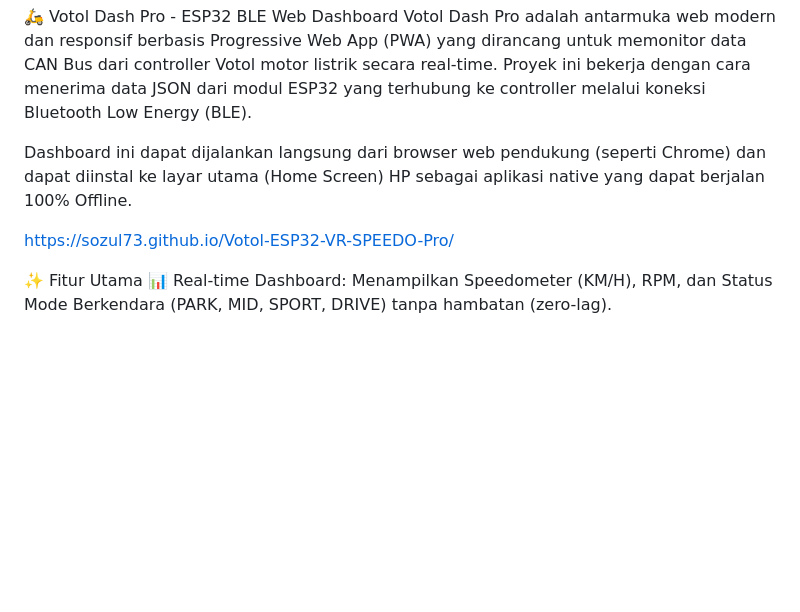
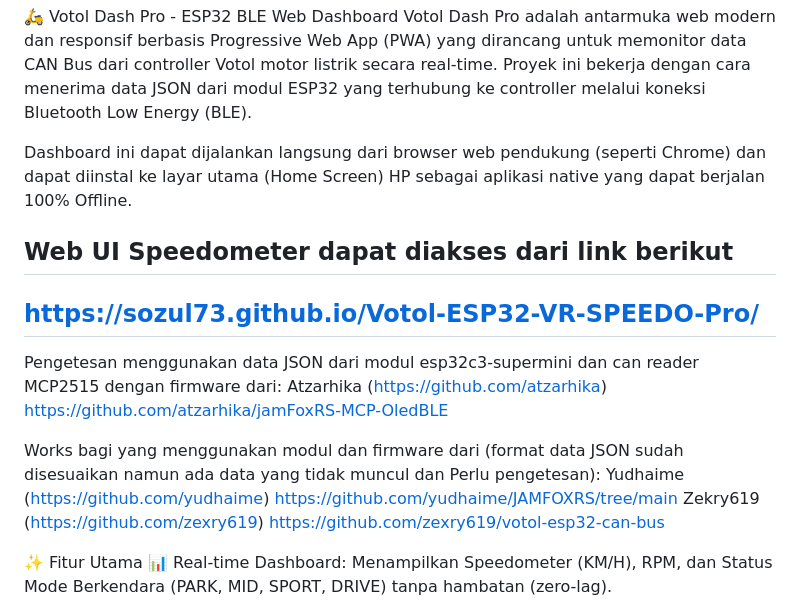
Before and after one commit to sozul73/Votol-ESP32-VR-SPEEDO-Pro, a Markdown page: README.md, the part around the change. Drawn GitHub-style; blank space fills up the shorter version.

```diff
--- a/README.md
+++ b/README.md
@@ -4,7 +4,20 @@ Votol Dash Pro adalah antarmuka web modern dan responsif berbasis Progressive We
 
 Dashboard ini dapat dijalankan langsung dari browser web pendukung (seperti Chrome) dan dapat diinstal ke layar utama (Home Screen) HP sebagai aplikasi native yang dapat berjalan 100% Offline.
 
+Web UI Speedometer dapat diakses dari link berikut
+----------------------------------------------------------------------------------------------------------------------------------------------
 https://sozul73.github.io/Votol-ESP32-VR-SPEEDO-Pro/
+----------------------------------------------------------------------------------------------------------------------------------------------
+
+Pengetesan menggunakan data JSON dari modul esp32c3-supermini dan can reader MCP2515 dengan firmware dari:
+Atzarhika (https://github.com/atzarhika)
+https://github.com/atzarhika/jamFoxRS-MCP-OledBLE
+
+Works bagi yang menggunakan modul dan firmware dari (format data JSON sudah disesuaikan namun ada data yang tidak muncul dan Perlu pengetesan):
+Yudhaime (https://github.com/yudhaime)
+https://github.com/yudhaime/JAMFOXRS/tree/main
+Zekry619 (https://github.com/zexry619)
+https://github.com/zexry619/votol-esp32-can-bus
 
 ✨ Fitur Utama
 📊 Real-time Dashboard: Menampilkan Speedometer (KM/H), RPM, dan Status Mode Berkendara (PARK, MID, SPORT, DRIVE) tanpa hambatan (zero-lag).
```
